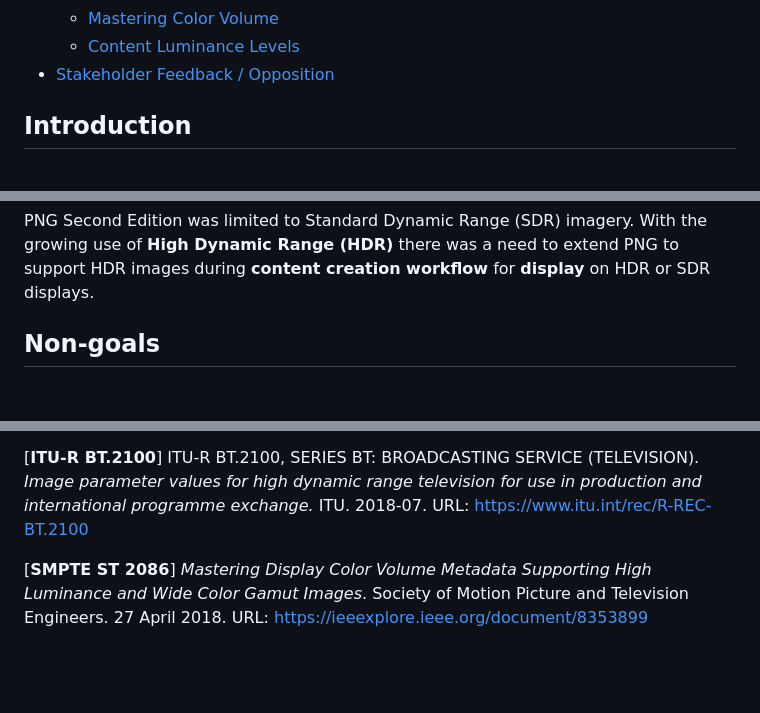
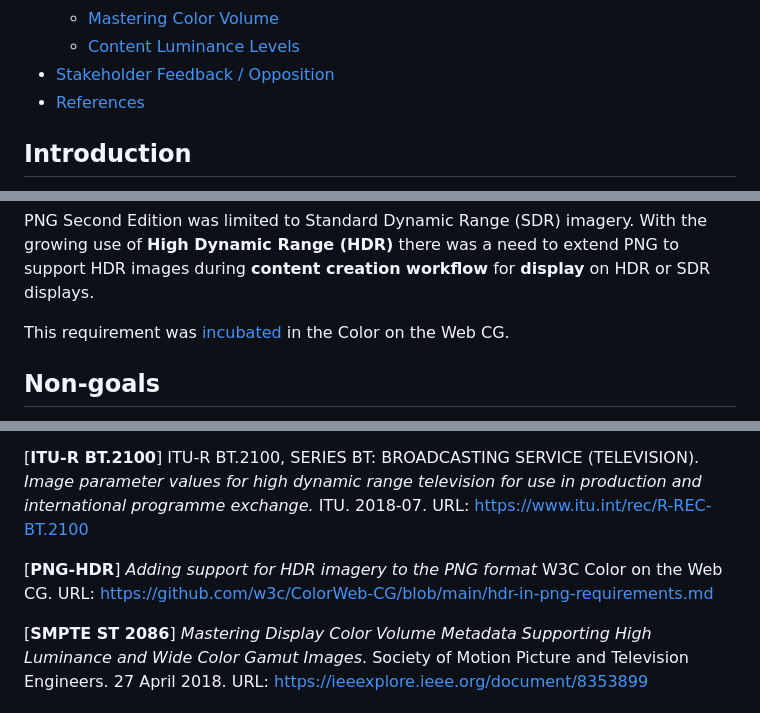
Before and after one commit to w3c/png, a Markdown page: Third_Edition_Explainer.md, 3 parts joined by grey strips. GitHub-like rendering; blank space fills up the shorter version.

Commit message:
Add PNG HDR reference

```diff
--- a/Third_Edition_Explainer.md
+++ b/Third_Edition_Explainer.md
@@ -25,6 +25,7 @@
   - [Mastering Color Volume](#mastering-color-volume)
   - [Content Luminance Levels](#content-luminance-levels)
 - [Stakeholder Feedback / Opposition](#stakeholder-feedback--opposition)
+- [References](#references)
 
 <!-- END doctoc generated TOC please keep comment here to allow auto update -->
 
@@ -61,6 +62,9 @@ With the growing use of **High Dynamic Range (HDR)**
 there was a need to extend PNG to support HDR images
 during **content creation workflow**
 for **display** on HDR or SDR displays.
+
+This requirement was [incubated](https://github.com/w3c/ColorWeb-CG/blob/main/hdr-in-png-requirements.md)
+in the Color on the Web CG.
 
 ## Non-goals
 
@@ -268,5 +272,10 @@ Specification link:
 [**ITU-R BT.2100**]
     ITU-R BT.2100, SERIES BT: BROADCASTING SERVICE (TELEVISION). _Image parameter values for high dynamic range television for use in production and international programme exchange._ ITU. 2018-07. URL: https://www.itu.int/rec/R-REC-BT.2100
 
+[**PNG-HDR**]
+    _Adding support for HDR imagery to the PNG format_
+    W3C Color on the Web CG.
+    URL: https://github.com/w3c/ColorWeb-CG/blob/main/hdr-in-png-requirements.md
+
 [**SMPTE ST 2086**]
     _Mastering Display Color Volume Metadata Supporting High Luminance and Wide Color Gamut Images_. Society of Motion Picture and Television Engineers. 27 April 2018. URL: https://ieeexplore.ieee.org/document/8353899
```
